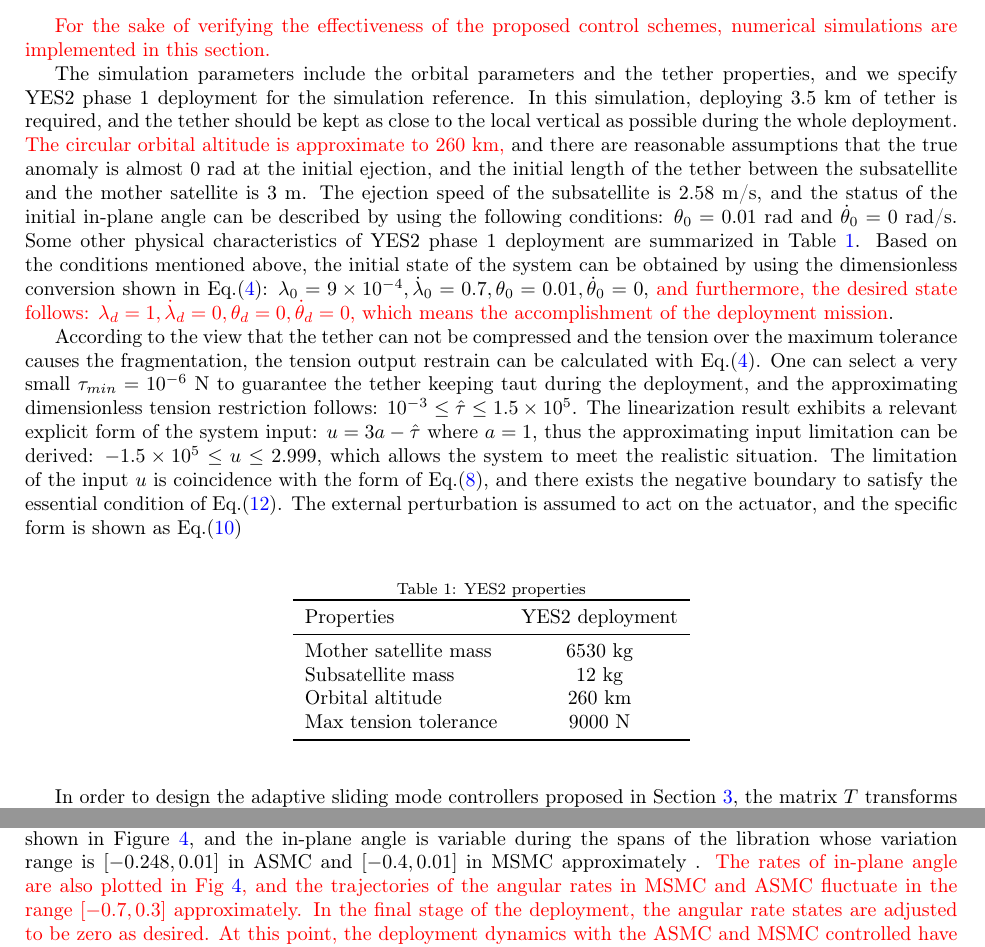
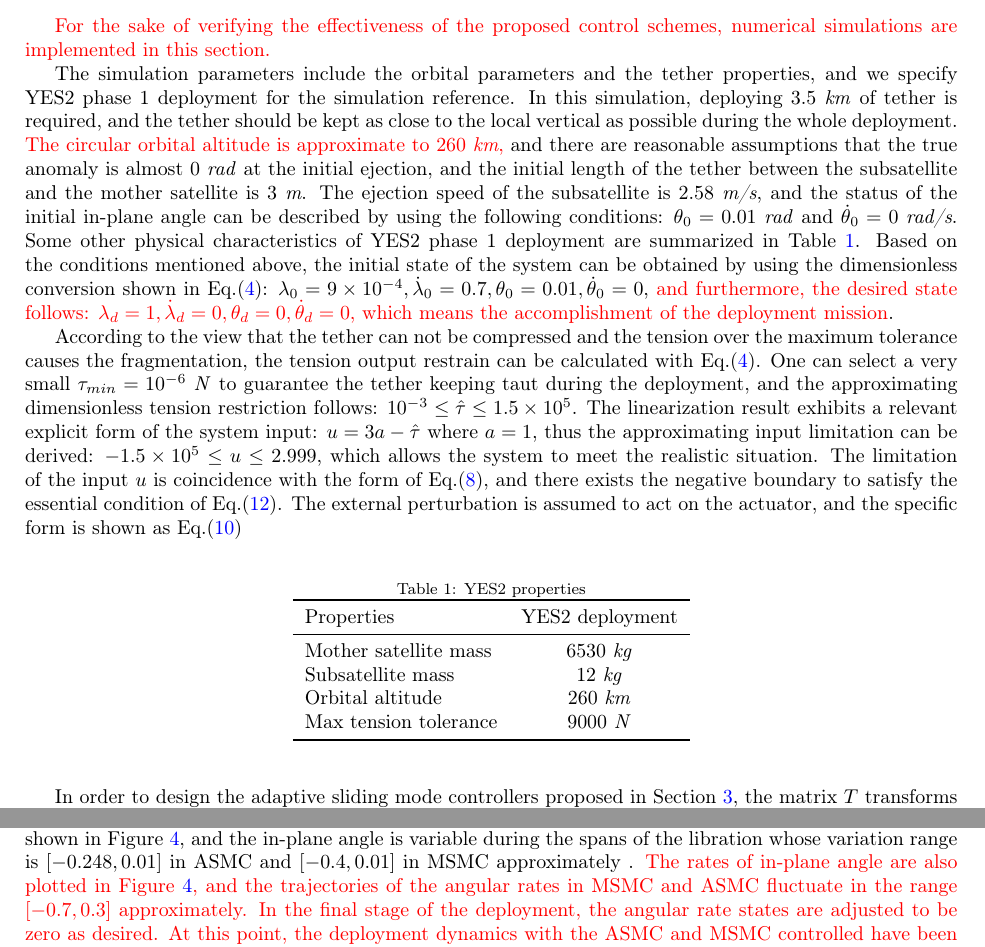
Before and after one commit to mazhiqiang/Acta-Astr, a LaTeX paper (Adaptive_Sliding_Mode_Control_of_Tethered_Satellite_Deployment_with_Input_Limitation.tex): two parts of pages 11 and 12 of 17, joined at a grey line, cut so that both start at the same text. Compiled offline with pdfLaTeX.

Commit message:
20160504

```diff
--- a/Adaptive_Sliding_Mode_Control_of_Tethered_Satellite_Deployment_with_Input_Limitation.tex
+++ b/Adaptive_Sliding_Mode_Control_of_Tethered_Satellite_Deployment_with_Input_Limitation.tex
@@ -361,8 +362,8 @@
 \end{myrem}
 \section{Numerical simulation}\label{sec:sm}
 \textcolor{red}{For the sake of verifying the effectiveness of the proposed control schemes, numerical simulations are implemented in this section.}\par
-The simulation parameters include the orbital parameters and the tether properties, and we specify YES2 phase 1 deployment for the simulation reference. In this simulation, deploying 3.5 km of tether is required, and the tether should be kept as close to the local vertical as possible during the whole deployment. \textcolor{red}{The circular orbital altitude is approximate to 260 km,} and there are reasonable assumptions that the true anomaly is almost 0 rad at the initial ejection, and the initial length of the tether between the subsatellite and the mother satellite is 3 m. The ejection speed of the subsatellite is 2.58 m/s, and the status of the initial in-plane angle can be described by using the following conditions: $\theta_0=0.01$ rad  and $\dot\theta_0 = 0$ rad/s. Some other physical characteristics of YES2 phase 1 deployment are summarized in Table \ref{ta:properites}. Based on the conditions mentioned above, the initial state of the system can be obtained by using the dimensionless conversion shown in Eq.(\ref{eq:varcon}): $\lambda_0 =9\times 10^{-4},\dot\lambda_0=0.7,\theta_0 = 0.01,\dot\theta_0=0$, \textcolor{red}{and furthermore, the desired state follows: $\lambda_d =1,\dot\lambda_d=0,\theta_d = 0,\dot\theta_d=0$, which means the accomplishment of the deployment mission}.\par
-According to the view that the tether can not be compressed and the tension over the maximum tolerance causes the fragmentation, the tension output restrain can be calculated with Eq.(\ref{eq:varcon}). One can select a very small $\tau_{min} = 10^{-6}$ N to guarantee the tether keeping taut during the deployment, and the approximating dimensionless tension restriction follows: $10^{-3}\le\hat{\tau}\le 1.5\times 10^5$. The linearization result exhibits a relevant explicit form of the system input: $u = 3a - \hat{\tau}$ where $a=1$, thus the approximating input limitation can be derived: $-1.5\times 10^5\le u\le2.999$, which allows the system to meet the realistic situation. The limitation of the input $u$ is coincidence with the form of Eq.(\ref{eq:f_b}), and there exists the negative boundary to satisfy the essential condition of Eq.(\ref{eq:ru}). The external perturbation is assumed to act on the actuator, and the specific form is shown as Eq.(\ref{eq:disturbance}) \par
+The simulation parameters include the orbital parameters and the tether properties, and we specify YES2 phase 1 deployment for the simulation reference. In this simulation, deploying 3.5 \textit{km} of tether is required, and the tether should be kept as close to the local vertical as possible during the whole deployment. \textcolor{red}{The circular orbital altitude is approximate to 260 \textit{km},} and there are reasonable assumptions that the true anomaly is almost 0 \textit{rad} at the initial ejection, and the initial length of the tether between the subsatellite and the mother satellite is 3 \textit{m}. The ejection speed of the subsatellite is 2.58 \textit{m/s}, and the status of the initial in-plane angle can be described by using the following conditions: $\theta_0=0.01$ \textit{rad}  and $\dot\theta_0 = 0$ \textit{rad/s}. Some other physical characteristics of YES2 phase 1 deployment are summarized in Table \ref{ta:properites}. Based on the conditions mentioned above, the initial state of the system can be obtained by using the dimensionless conversion shown in Eq.(\ref{eq:varcon}): $\lambda_0 =9\times 10^{-4},\dot\lambda_0=0.7,\theta_0 = 0.01,\dot\theta_0=0$, \textcolor{red}{and furthermore, the desired state follows: $\lambda_d =1,\dot\lambda_d=0,\theta_d = 0,\dot\theta_d=0$, which means the accomplishment of the deployment mission}.\par
+According to the view that the tether can not be compressed and the tension over the maximum tolerance causes the fragmentation, the tension output restrain can be calculated with Eq.(\ref{eq:varcon}). One can select a very small $\tau_{min} = 10^{-6}$ \textit{N} to guarantee the tether keeping taut during the deployment, and the approximating dimensionless tension restriction follows: $10^{-3}\le\hat{\tau}\le 1.5\times 10^5$. The linearization result exhibits a relevant explicit form of the system input: $u = 3a - \hat{\tau}$ where $a=1$, thus the approximating input limitation can be derived: $-1.5\times 10^5\le u\le2.999$, which allows the system to meet the realistic situation. The limitation of the input $u$ is coincidence with the form of Eq.(\ref{eq:f_b}), and there exists the negative boundary to satisfy the essential condition of Eq.(\ref{eq:ru}). The external perturbation is assumed to act on the actuator, and the specific form is shown as Eq.(\ref{eq:disturbance}) \par
 \begin{table}[h]
 \begin{center}
 \caption{YES2 properties}\label{ta:properites}
@@ -370,10 +371,10 @@
 \toprule
 Properties              &YES2 deployment\\
 \midrule
-Mother satellite mass   &6530 kg\\
-Subsatellite mass       &12 kg\\
-Orbital altitude        &260 km\\
-Max tension tolerance   &9000 N\\
+Mother satellite mass   &6530 \textit{kg}\\
+Subsatellite mass       &12 \textit{kg}\\
+Orbital altitude        &260 \textit{km}\\
+Max tension tolerance   &9000 \textit{N}\\
 \bottomrule
 \end{tabular}
 \end{center}
@@ -430,8 +431,8 @@
 \caption{Bounded tension in deployment}
 \label{fig:tension}
 \end{figure}
-Figure \ref{fig:length} shows the length of the tether state and the rate of the length in the deployment mission. The results show that the control system MSMC and ASMC can both regulate the tether length in the deployment. In the figure, the length and the length rate are regulated to the desired states $1$ and $0$, respectively, and in addition, the length rates of two schemes fluctuate in the range $[-0.1,0.7]$ approximately which is reasonable. From this it can be seen that the deployment finishes completely at approximately 4.3 rad by using the MSMC scheme, whereas the long convergent time of the ASMC scheme for reaching the desired sliding mode surfcae results in a slow response. The trajectories of in-plane libration angles are shown in Figure \ref{fig:theta}, and the in-plane angle is variable during the spans of the libration whose variation range is $[-0.248,0.01]$ in ASMC and $[-0.4,0.01]$ in MSMC approximately . \textcolor{red}{ The rates of in-plane angle are also plotted in Fig \ref{fig:theta}, and the trajectories of the angular rates in MSMC and ASMC fluctuate in the range $[-0.7,0.3]$ approximately. In the final stage of the deployment, the angular rate states are adjusted to be zero as desired. At this point, the deployment dynamics with the ASMC and MSMC controlled have been illustrated, and from the analysis of the simulation results, the MSMC scheme performs better than ASMC in regard of the fast deployment. Furthermore, a fast deployment is usually accompanied with a large libration angle, i.e., in the YES2 phase 1 deployment, the deployment mission finishes at 4.3 rad with the maximum libration angle 48 degrees approximately\cite{williams2008deployment}, and referencing to the above mentioned results, the tethered system controlled by the MSMC scheme owns the similar performance with the fast deployment shown in the YES2 phase 1 deployment.}\par
-Figure \ref{fig:tension} represents the dimensionless tension acting on the tether, and the results illustrate that the limitation occurs during the deployment mission, i.e., for the deployment with the MSMC scheme, the limitation appears at approximately 0.8 rad. Combining the bounded tension and Figure \ref{fig:switch}, once $S$ locates in the neighbourhood of the desired sliding mode surface, the tension switches in high frequency in a period time subsequently. In the end of deployment, the dimensionless tension maintains in the neighbour region of $3$, which means that the system has been stable completely, and equivalently, the input $u$ acting on the system is approximate to zero in the final. The usefulness and effectiveness of the proposed control schemes can be verified by synthesizing the above mentioned results and analysis.\par
+Figure \ref{fig:length} shows the length of the tether state and the rate of the length in the deployment mission. The results show that the control system MSMC and ASMC can both regulate the tether length in the deployment. In the figure, the length and the length rate are regulated to the desired states $1$ and $0$, respectively, and in addition, the length rates of two schemes fluctuate in the range $[-0.1,0.7]$ approximately which is reasonable. From this it can be seen that the deployment finishes completely at approximately 4.3 \textit{rad} by using the MSMC scheme, whereas the long convergent time of the ASMC scheme for reaching the desired sliding mode surfcae results in a slow response. The trajectories of in-plane libration angles are shown in Figure \ref{fig:theta}, and the in-plane angle is variable during the spans of the libration whose variation range is $[-0.248,0.01]$ in ASMC and $[-0.4,0.01]$ in MSMC approximately . \textcolor{red}{ The rates of in-plane angle are also plotted in Figure \ref{fig:theta}, and the trajectories of the angular rates in MSMC and ASMC fluctuate in the range $[-0.7,0.3]$ approximately. In the final stage of the deployment, the angular rate states are adjusted to be zero as desired. At this point, the deployment dynamics with the ASMC and MSMC controlled have been illustrated, and from the analysis of the simulation results, the MSMC scheme performs better than ASMC in regard of the fast deployment. Furthermore, a fast deployment is usually accompanied with a large libration angle, i.e., in the YES2 phase 1 deployment, the deployment mission finishes at 4.3 \textit{rad} with the maximum libration angle 48 degrees approximately\cite{williams2008deployment}, and referencing to the above mentioned results, the tethered system controlled by the MSMC scheme owns the similar performance with the fast deployment shown in the YES2 phase 1 deployment.}\par
+Figure \ref{fig:tension} represents the dimensionless tension acting on the tether, and the results illustrate that the limitation occurs during the deployment mission, i.e., for the deployment with the MSMC scheme, the limitation appears at approximately 0.8 \textit{rad}. Combining the bounded tension and Figure \ref{fig:switch}, once $S$ locates in the neighbourhood of the desired sliding mode surface, the tension switches in high frequency in a period time subsequently. In the end of deployment, the dimensionless tension maintains in the neighbour region of $3$, which means that the system has been stable completely, and equivalently, the input $u$ acting on the system is approximate to zero in the final. The usefulness and effectiveness of the proposed control schemes can be verified by synthesizing the above mentioned results and analysis.\par
 \section{Conclusion}\label{sec:Conclusion}
 A state feedback sliding mode scheme has been presented for the deployment of tethered satellites. This scheme is determined with considering input limitation and uncertain exogenous disturbance for the physical fact of the tether tension control. Theoretical analysis is exhibited to ensure that the system state converges to the desired sliding mode surface in finite time and holds in the desired sliding mode surface. The simulation results show that the deployment mission with the control scheme is effective, in which the tether length as well as the in-plane angle are not oscillatory and stay their steady state value, and furthermore, the angle excursion is reasonable and the tension meets the constraint.
 \section{Acknowledgment}
```
Also changed, not shown: Adaptive_Sliding_Mode_Control_of_Tethered_Satellite_Deployment_with_Input_Limitation.tex (19 more changed lines).
